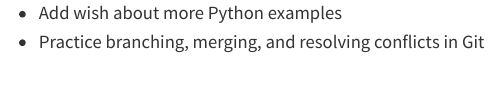
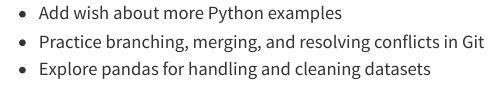
Before and after one commit to statds/ids-f25, a Quarto document (wishlist.qmd): the page in a window 1100 px wide, from its top. Rendered offline with R 4.5, knitr and Pandoc in place of Quarto, with nearby package versions.

Commit message:
docs(wishlist): add wish to explore pandas for data cleaning

```diff
--- a/wishlist.qmd
+++ b/wishlist.qmd
@@ -1,2 +1,3 @@
 - Add wish about more Python examples
 - Practice branching, merging, and resolving conflicts in Git
+- Explore pandas for handling and cleaning datasets
```
